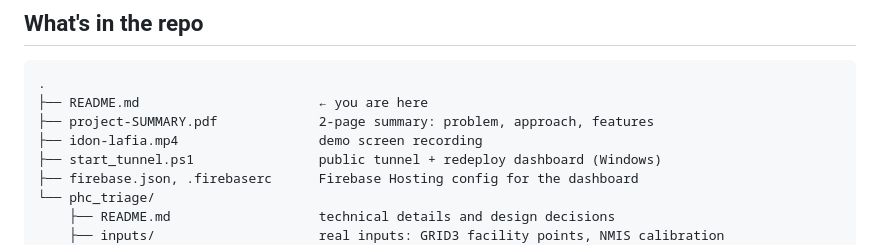
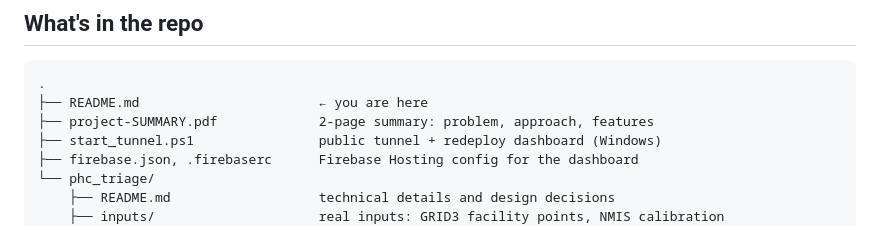
Before and after one commit to Yusasif-A/y-datathon, a Markdown page: README.md, the part around the change. Drawn GitHub-style.

Commit message:
Remove the video from the repo map; the demo plays at idon-lafiya.web.app/demo

```diff
--- a/README.md
+++ b/README.md
@@ -39,7 +39,6 @@ The model is fair across rural and urban facilities (83% vs 82%) and holds about
 .
 ├── README.md                       ← you are here
 ├── project-SUMMARY.pdf             2-page summary: problem, approach, features
-├── idon-lafia.mp4                  demo screen recording
 ├── start_tunnel.ps1                public tunnel + redeploy dashboard (Windows)
 ├── firebase.json, .firebaserc      Firebase Hosting config for the dashboard
 └── phc_triage/
```
